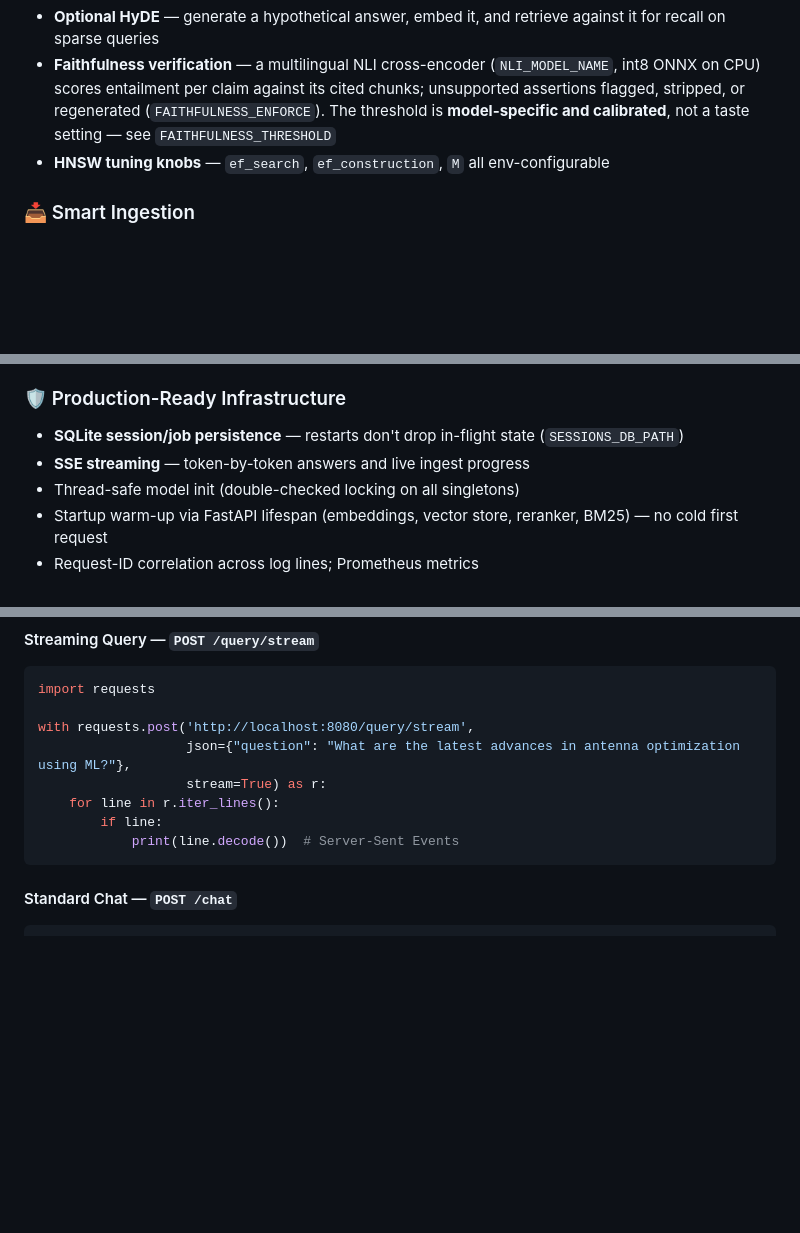
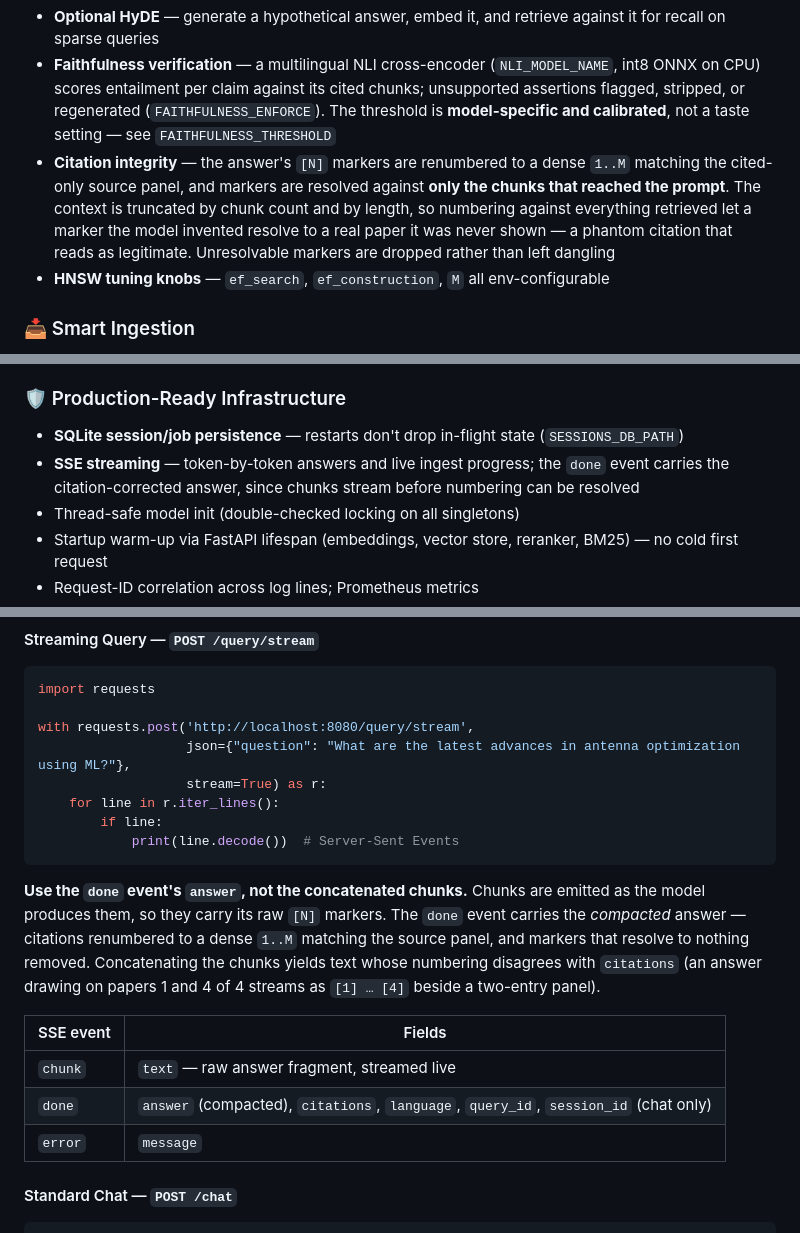
Before and after one commit to DNSdecoded/IndicRAG, a Markdown page: README.md, 3 parts joined by grey strips. Rendered like a GitHub page; blank space fills up the shorter version.

Commit message:
docs(readme): document the SSE done-event contract and citation integrity
Chunks stream before citation numbering can be resolved, so a client that
concatenates them gets text whose [N] markers disagree with the citations
it is handed. Documents the event table and states plainly that `done`'s
`answer` is the one to render.

Also records the citation-integrity guarantee the last few commits added:
markers resolve only against the chunks that actually reached the prompt,
so a number invented past the truncation point can no longer resolve to a
real paper the model was never shown.

````diff
--- a/README.md
+++ b/README.md
@@ -69,6 +69,7 @@ Two pipelines ship side-by-side: **Standard RAG** (single-pass hybrid retrieval)
 * **Two-stage reranking** — `BAAI/bge-reranker-v2-m3` cross-encoder, with optional **ColBERT** multi-vector MaxSim rerank on the narrowed candidate set
 * **Optional HyDE** — generate a hypothetical answer, embed it, and retrieve against it for recall on sparse queries
 * **Faithfulness verification** — a multilingual NLI cross-encoder (`NLI_MODEL_NAME`, int8 ONNX on CPU) scores entailment per claim against its cited chunks; unsupported assertions flagged, stripped, or regenerated (`FAITHFULNESS_ENFORCE`). The threshold is **model-specific and calibrated**, not a taste setting — see `FAITHFULNESS_THRESHOLD`
+* **Citation integrity** — the answer's `[N]` markers are renumbered to a dense `1..M` matching the cited-only source panel, and markers are resolved against **only the chunks that reached the prompt**. The context is truncated by chunk count and by length, so numbering against everything retrieved let a marker the model invented resolve to a real paper it was never shown — a phantom citation that reads as legitimate. Unresolvable markers are dropped rather than left dangling
 * **HNSW tuning knobs** — `ef_search`, `ef_construction`, `M` all env-configurable
 
 ### 📥 Smart Ingestion
@@ -89,7 +90,7 @@ Two pipelines ship side-by-side: **Standard RAG** (single-pass hybrid retrieval)
 ### 🛡️ Production-Ready Infrastructure
 
 * **SQLite session/job persistence** — restarts don't drop in-flight state (`SESSIONS_DB_PATH`)
-* **SSE streaming** — token-by-token answers and live ingest progress
+* **SSE streaming** — token-by-token answers and live ingest progress; the `done` event carries the citation-corrected answer, since chunks stream before numbering can be resolved
 * Thread-safe model init (double-checked locking on all singletons)
 * Startup warm-up via FastAPI lifespan (embeddings, vector store, reranker, BM25) — no cold first request
 * Request-ID correlation across log lines; Prometheus metrics
@@ -233,6 +234,14 @@ with requests.post('http://localhost:8080/query/stream',
         if line:
             print(line.decode())  # Server-Sent Events
 ```
+
+**Use the `done` event's `answer`, not the concatenated chunks.** Chunks are emitted as the model produces them, so they carry its raw `[N]` markers. The `done` event carries the *compacted* answer — citations renumbered to a dense `1..M` matching the source panel, and markers that resolve to nothing removed. Concatenating the chunks yields text whose numbering disagrees with `citations` (an answer drawing on papers 1 and 4 of 4 streams as `[1] … [4]` beside a two-entry panel).
+
+| SSE event | Fields |
+|---|---|
+| `chunk` | `text` — raw answer fragment, streamed live |
+| `done` | `answer` (compacted), `citations`, `language`, `query_id`, `session_id` (chat only) |
+| `error` | `message` |
 
 #### Standard Chat — `POST /chat`
 
````
